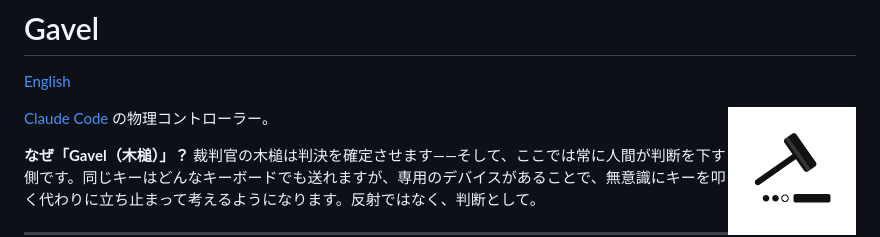
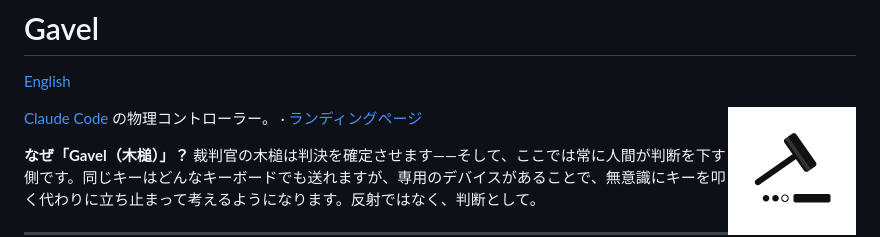
Before and after one commit to etalli/Gavel, a Markdown page: README.ja.md, the part around the change. GitHub-like rendering.

Commit message:
docs: add landing page link to README

```diff
--- a/README.ja.md
+++ b/README.ja.md
@@ -4,7 +4,7 @@
 
 <img src="docs/images/icon-128.png" alt="Gavel icon" align="right"/>
 
-[Claude Code](https://claude.ai/code) の物理コントローラー。
+[Claude Code](https://claude.ai/code) の物理コントローラー。 · [ランディングページ](https://etalli.github.io/Gavel/)
 
 **なぜ「Gavel（木槌）」？** 裁判官の木槌は判決を確定させます——そして、ここでは常に人間が判断を下す側です。同じキーはどんなキーボードでも送れますが、専用のデバイスがあることで、無意識にキーを叩く代わりに立ち止まって考えるようになります。反射ではなく、判断として。
 
```
Also changed, not shown: README.md (+1 -1 lines).
